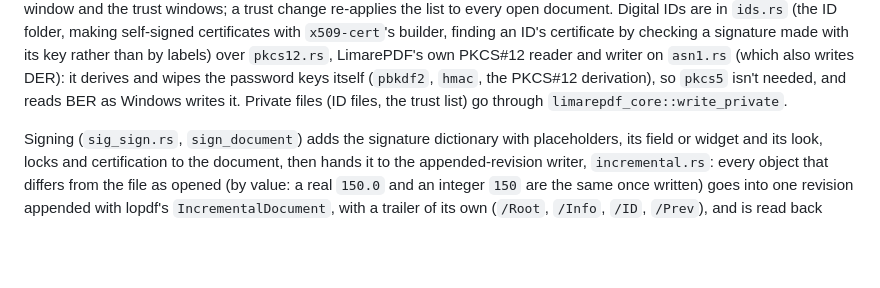
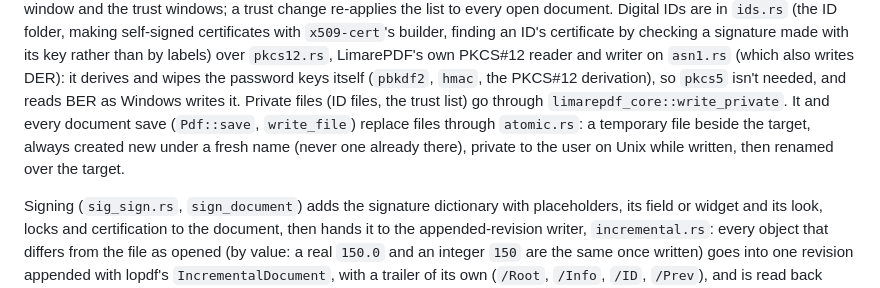
Before and after one commit to smaug42/limarepdf, a Markdown page: docs/architecture.md, the part around the change. GitHub-like rendering; blank space fills up the shorter version.

Commit message:
Update docs with changes

```diff
--- a/docs/architecture.md
+++ b/docs/architecture.md
@@ -68,7 +68,9 @@ IDs are in `ids.rs` (the ID folder, making self-signed certificates with `x509-c
 certificate by checking a signature made with its key rather than by labels) over `pkcs12.rs`, LimarePDF's own PKCS#12
 reader and writer on `asn1.rs` (which also writes DER): it derives and wipes the password keys itself (`pbkdf2`,
 `hmac`, the PKCS#12 derivation), so `pkcs5` isn't needed, and reads BER as Windows writes it. Private files (ID
-files, the trust list) go through `limarepdf_core::write_private`.
+files, the trust list) go through `limarepdf_core::write_private`. It and every document save (`Pdf::save`,
+`write_file`) replace files through `atomic.rs`: a temporary file beside the target, always created new under a fresh
+name (never one already there), private to the user on Unix while written, then renamed over the target.
 
 Signing (`sig_sign.rs`, `sign_document`) adds the signature dictionary with placeholders, its field or widget and
 its look, locks and certification to the document, then hands it to the appended-revision writer,
```
